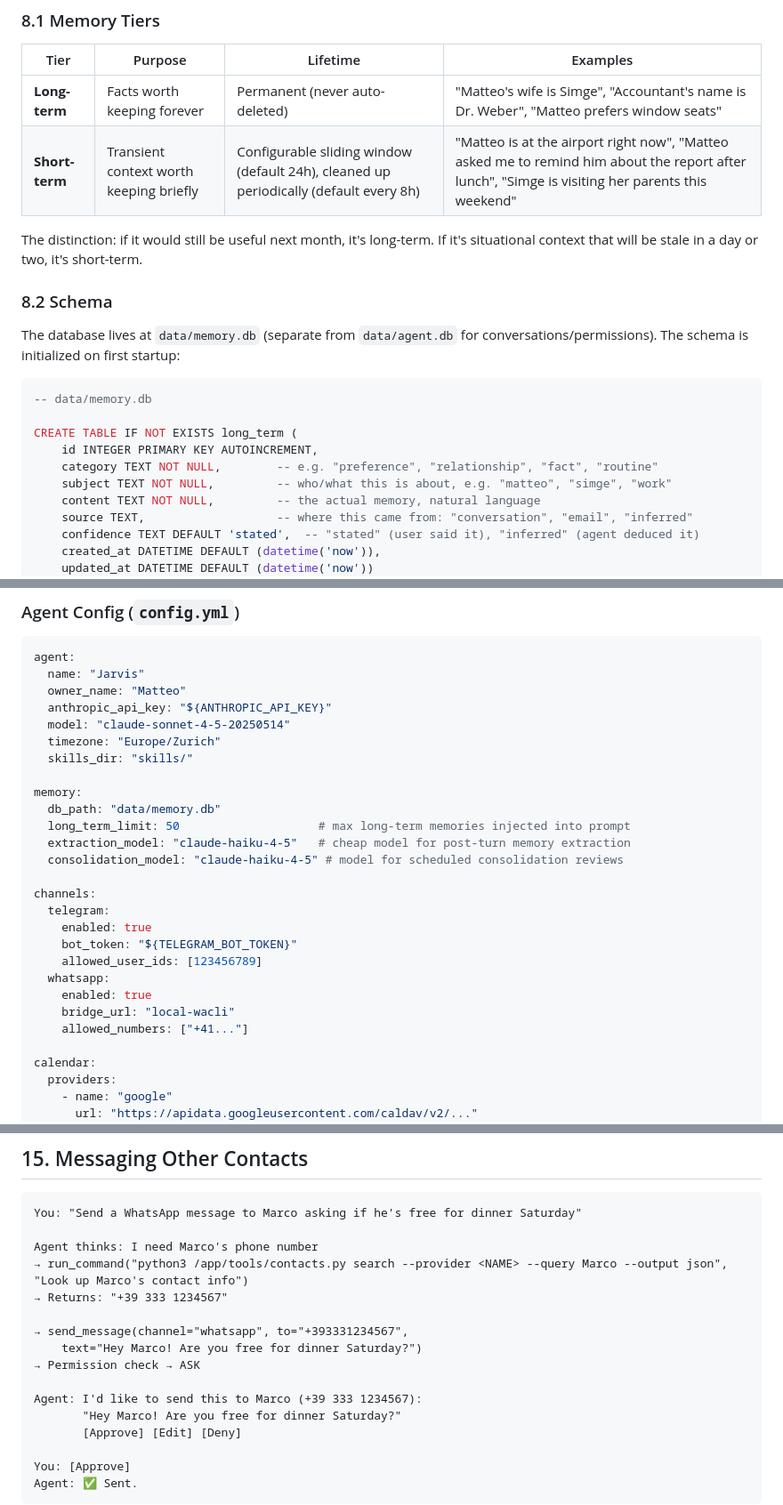
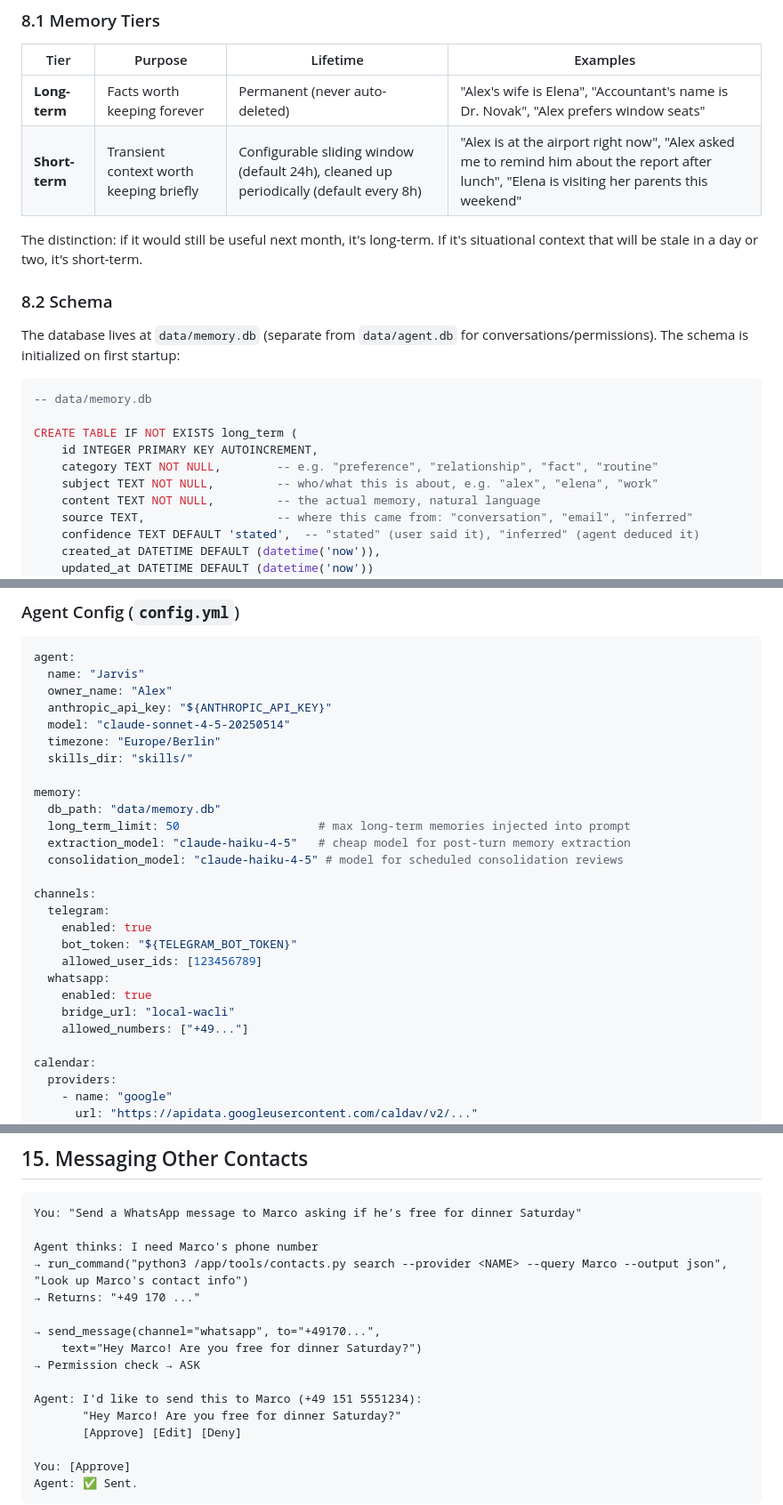
Before and after one commit to mattmezza/mpa, a Markdown page: pa.md, 3 parts joined by grey strips. Shown at 89% size. Drawn GitHub-style.

````diff
--- a/pa.md
+++ b/pa.md
@@ -999,8 +999,8 @@ The agent has a two-tier memory system accessed via the `sqlite3` CLI. This foll
 
 | Tier | Purpose | Lifetime | Examples |
 |---|---|---|---|
-| **Long-term** | Facts worth keeping forever | Permanent (never auto-deleted) | "Matteo's wife is Simge", "Accountant's name is Dr. Weber", "Matteo prefers window seats" |
-| **Short-term** | Transient context worth keeping briefly | Configurable sliding window (default 24h), cleaned up periodically (default every 8h) | "Matteo is at the airport right now", "Matteo asked me to remind him about the report after lunch", "Simge is visiting her parents this weekend" |
+| **Long-term** | Facts worth keeping forever | Permanent (never auto-deleted) | "Alex's wife is Elena", "Accountant's name is Dr. Novak", "Alex prefers window seats" |
+| **Short-term** | Transient context worth keeping briefly | Configurable sliding window (default 24h), cleaned up periodically (default every 8h) | "Alex is at the airport right now", "Alex asked me to remind him about the report after lunch", "Elena is visiting her parents this weekend" |
 
 The distinction: if it would still be useful next month, it's long-term. If it's situational context that will be stale in a day or two, it's short-term.
 
@@ -1014,7 +1014,7 @@ The database lives at `data/memory.db` (separate from `data/agent.db` for conver
 CREATE TABLE IF NOT EXISTS long_term (
     id INTEGER PRIMARY KEY AUTOINCREMENT,
     category TEXT NOT NULL,        -- e.g. "preference", "relationship", "fact", "routine"
-    subject TEXT NOT NULL,         -- who/what this is about, e.g. "matteo", "simge", "work"
+    subject TEXT NOT NULL,         -- who/what this is about, e.g. "alex", "elena", "work"
     content TEXT NOT NULL,         -- the actual memory, natural language
     source TEXT,                   -- where this came from: "conversation", "email", "inferred"
     confidence TEXT DEFAULT 'stated',  -- "stated" (user said it), "inferred" (agent deduced it)
@@ -1301,10 +1301,10 @@ personal-agent/
 ```yaml
 agent:
   name: "Jarvis"
-  owner_name: "Matteo"
+  owner_name: "Alex"
   anthropic_api_key: "${ANTHROPIC_API_KEY}"
   model: "claude-sonnet-4-5-20250514"
-  timezone: "Europe/Zurich"
+  timezone: "Europe/Berlin"
   skills_dir: "skills/"
 
 memory:
@@ -1321,7 +1321,7 @@ channels:
   whatsapp:
     enabled: true
     bridge_url: "local-wacli"
-    allowed_numbers: ["+41..."]
+    allowed_numbers: ["+49..."]
 
 calendar:
   providers:
@@ -1532,13 +1532,13 @@ You: "Send a WhatsApp message to Marco asking if he's free for dinner Saturday"
 
 Agent thinks: I need Marco's phone number
 → run_command("python3 /app/tools/contacts.py search --provider <NAME> --query Marco --output json", "Look up Marco's contact info")
-→ Returns: "+39 333 1234567"
-
-→ send_message(channel="whatsapp", to="+393331234567",
+→ Returns: "+49 170 ..."
+
+→ send_message(channel="whatsapp", to="+49170...",
     text="Hey Marco! Are you free for dinner Saturday?")
 → Permission check → ASK
 
-Agent: I'd like to send this to Marco (+39 333 1234567):
+Agent: I'd like to send this to Marco (+49 151 5551234):
        "Hey Marco! Are you free for dinner Saturday?"
        [Approve] [Edit] [Deny]
 
````
Also changed, not shown: other parts of pa.md (+57 -57 lines).
